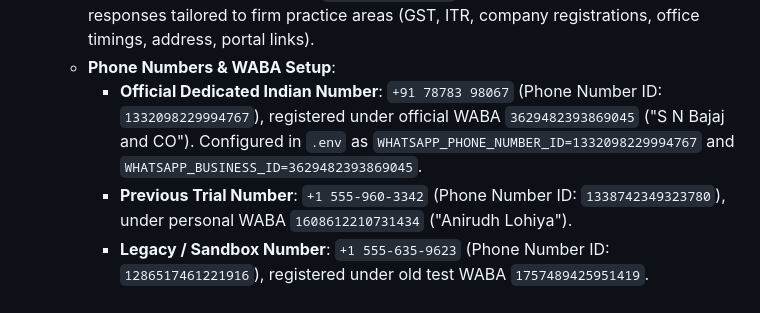
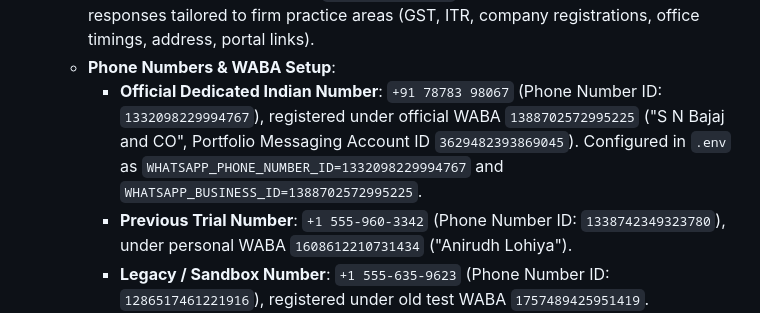
Before and after one commit to anirudhlohiya/caSanjayBajaj, a Markdown page: PROJECT_CONTEXT.md, the part around the change. Rendered like a GitHub page.

Commit message:
docs: record real WABA ID 1388702572995225 in PROJECT_CONTEXT

```diff
--- a/PROJECT_CONTEXT.md
+++ b/PROJECT_CONTEXT.md
@@ -707,7 +707,7 @@ automatic deploy pipeline. **Extended runbook: `docs/11-lightsail-migration-runb
   - **Architecture**: Inbound webhook at `POST /api/v1/notifications/whatsapp-webhook` over Meta WhatsApp Cloud API (Graph API `v21.0`).
   - **AI Engine**: Groq free-tier LLM (`qwen/qwen3.8-27b`) delivering conversational responses tailored to firm practice areas (GST, ITR, company registrations, office timings, address, portal links).
   - **Phone Numbers & WABA Setup**:
-    - **Official Dedicated Indian Number**: `+91 78783 98067` (Phone Number ID: `1332098229994767`), registered under official WABA `3629482393869045` ("S N Bajaj and CO"). Configured in `.env` as `WHATSAPP_PHONE_NUMBER_ID=1332098229994767` and `WHATSAPP_BUSINESS_ID=3629482393869045`.
+    - **Official Dedicated Indian Number**: `+91 78783 98067` (Phone Number ID: `1332098229994767`), registered under official WABA `1388702572995225` ("S N Bajaj and CO", Portfolio Messaging Account ID `3629482393869045`). Configured in `.env` as `WHATSAPP_PHONE_NUMBER_ID=1332098229994767` and `WHATSAPP_BUSINESS_ID=1388702572995225`.
     - **Previous Trial Number**: `+1 555-960-3342` (Phone Number ID: `1338742349323780`), under personal WABA `1608612210731434` ("Anirudh Lohiya").
     - **Legacy / Sandbox Number**: `+1 555-635-9623` (Phone Number ID: `1286517461221916`), registered under old test WABA `1757489425951419`.
   - **AI Lifecycle & Takeover Mechanics**:
```
